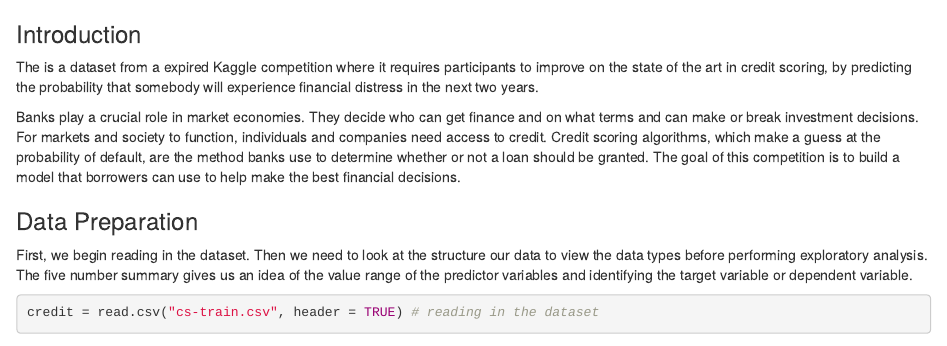
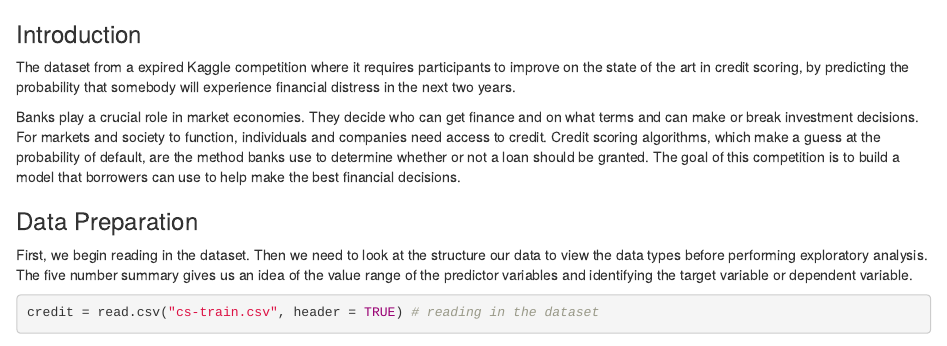
Before and after one commit to lereedjr/Kaggle---Give-me-some-credit, an R Markdown document (Can I Borrow Some Money.Rmd): the page in a window 1100 px wide, from its top. Rendered offline with R 4.5, knitr and Pandoc, with nearby package versions; some code elsewhere in the file could not run offline.

Commit message:
Update Can I Borrow Some Money.Rmd

```diff
--- a/Can I Borrow Some Money.Rmd
+++ b/Can I Borrow Some Money.Rmd
@@ -1,7 +1,7 @@
 
 ### Introduction
 
-The is a dataset from a expired Kaggle competition where it requires participants to improve on the state of the art in credit scoring, by predicting the probability that somebody will experience financial distress in the next two years.
+The dataset from a expired Kaggle competition where it requires participants to improve on the state of the art in credit scoring, by predicting the probability that somebody will experience financial distress in the next two years.
 
 Banks play a crucial role in market economies. They decide who can get finance and on what terms and can make or break investment decisions. For markets and society to function, individuals and companies need access to credit.
 Credit scoring algorithms, which make a guess at the probability of default, are the method banks use to determine whether or not a loan should be granted. The goal of this competition is to build a model that borrowers can use to help make the best financial decisions.
```
